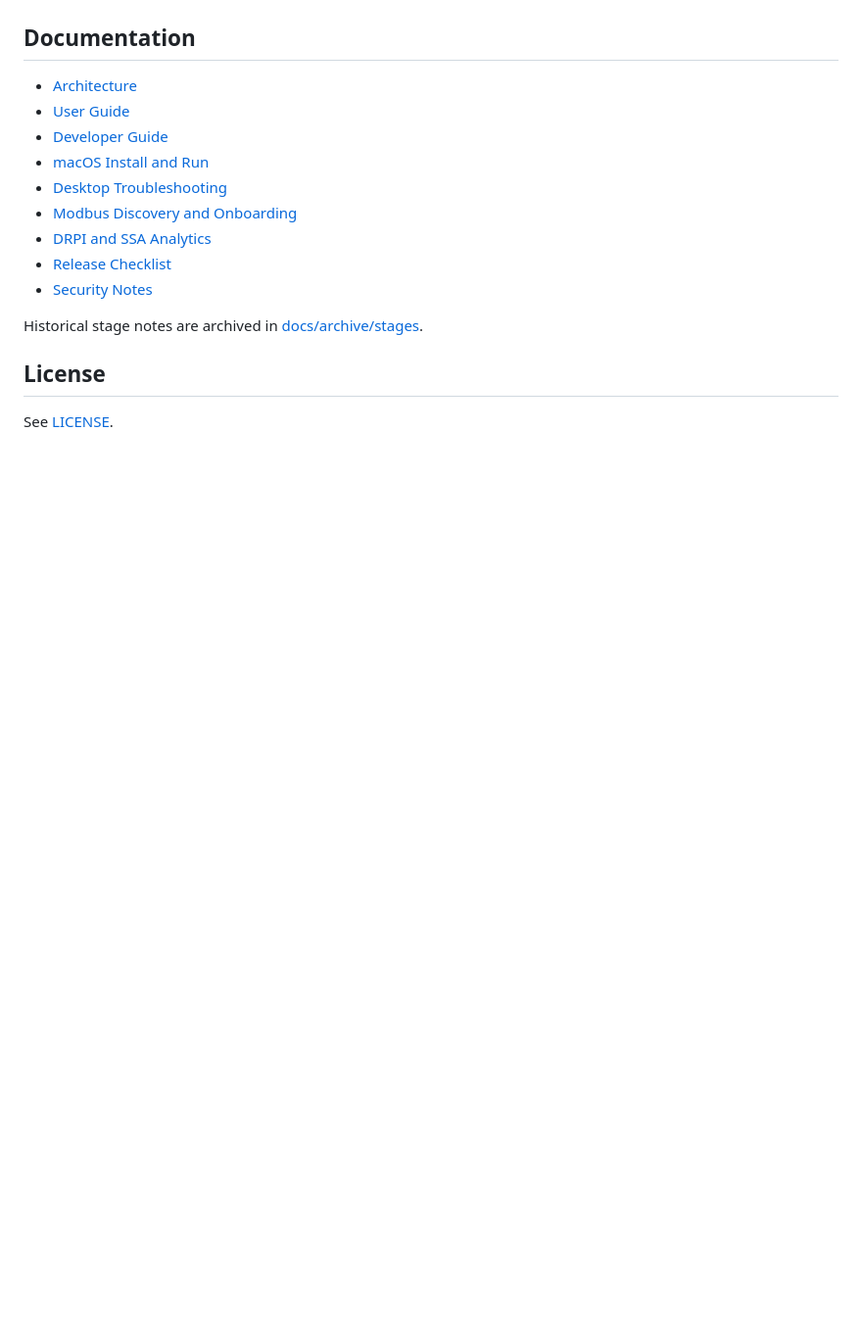
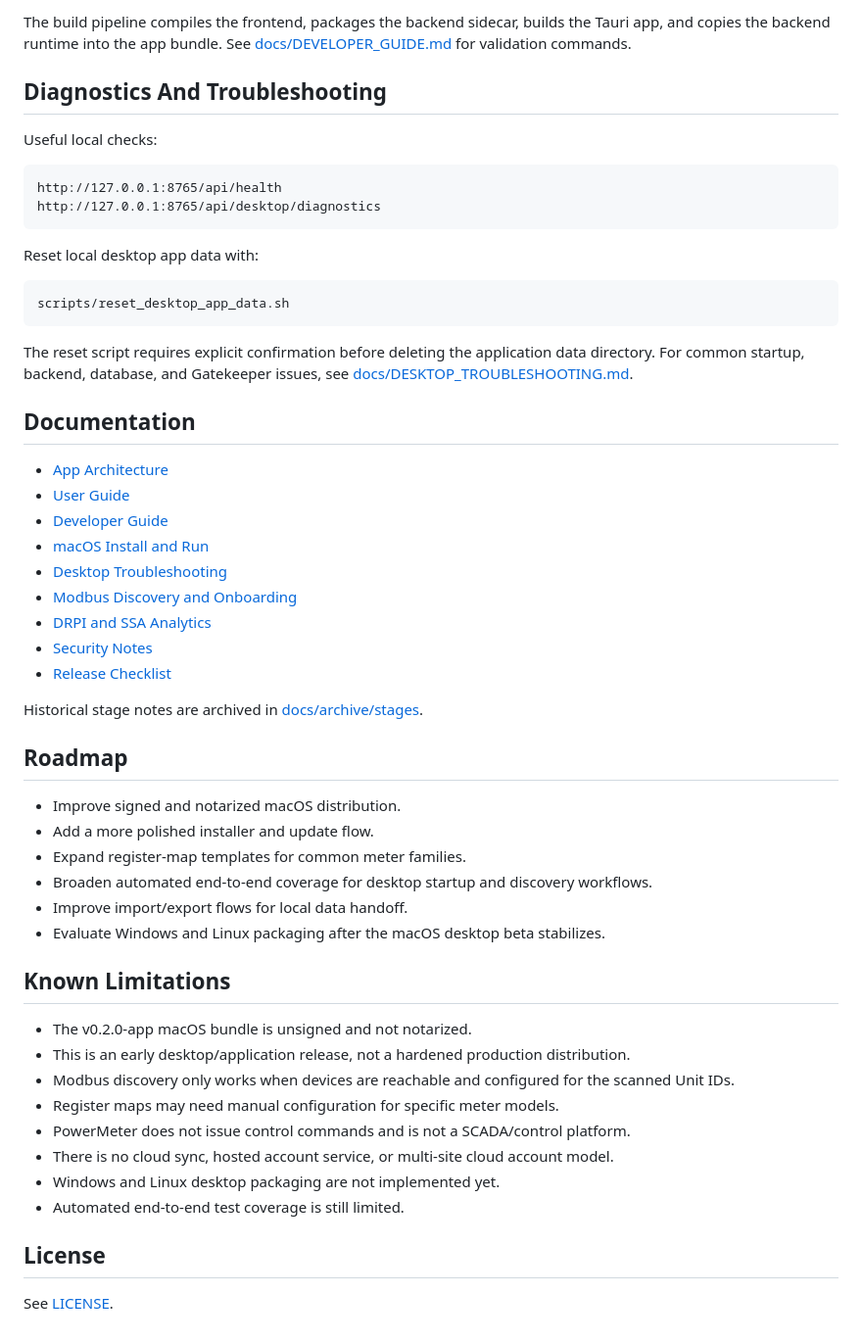
Before and after one commit to sus-pavel/Power-Meter-Energy-Analysis, a Markdown page: README.md, the part around one of its changes. Shown at 98% size. Rendered like a GitHub page; blank space fills up the shorter version.

````diff
--- a/README.md
+++ b/README.md
@@ -112,17 +158,55 @@ By default the browser frontend uses `http://127.0.0.1:8000` unless `VITE_API_BA
+The build pipeline compiles the frontend, packages the backend sidecar, builds the Tauri app, and copies the backend runtime into the app bundle. See [docs/DEVELOPER_GUIDE.md](docs/DEVELOPER_GUIDE.md) for validation commands.
+
+## Diagnostics And Troubleshooting
+
+Useful local checks:
+
+```text
+http://127.0.0.1:8765/api/health
+http://127.0.0.1:8765/api/desktop/diagnostics
+```
+
+Reset local desktop app data with:
+
+```bash
+scripts/reset_desktop_app_data.sh
+```
+
+The reset script requires explicit confirmation before deleting the application data directory. For common startup, backend, database, and Gatekeeper issues, see [docs/DESKTOP_TROUBLESHOOTING.md](docs/DESKTOP_TROUBLESHOOTING.md).
 
 ## Documentation
 
-- [Architecture](docs/APP_ARCHITECTURE.md)
+- [App Architecture](docs/APP_ARCHITECTURE.md)
 - [User Guide](docs/USER_GUIDE.md)
 - [Developer Guide](docs/DEVELOPER_GUIDE.md)
 - [macOS Install and Run](docs/MACOS_INSTALL_AND_RUN.md)
 - [Desktop Troubleshooting](docs/DESKTOP_TROUBLESHOOTING.md)
 - [Modbus Discovery and Onboarding](docs/MODBUS_DISCOVERY_AND_ONBOARDING.md)
 - [DRPI and SSA Analytics](docs/ANALYTICS_DRPI_SSA.md)
+- [Security Notes](docs/SECURITY_NOTES.md)
 - [Release Checklist](docs/RELEASE_CHECKLIST.md)
-- [Security Notes](docs/SECURITY_NOTES.md)
 
 Historical stage notes are archived in [docs/archive/stages](docs/archive/stages).
+
+## Roadmap
+
+- Improve signed and notarized macOS distribution.
+- Add a more polished installer and update flow.
+- Expand register-map templates for common meter families.
+- Broaden automated end-to-end coverage for desktop startup and discovery workflows.
+- Improve import/export flows for local data handoff.
+- Evaluate Windows and Linux packaging after the macOS desktop beta stabilizes.
+
+## Known Limitations
+
+- The v0.2.0-app macOS bundle is unsigned and not notarized.
+- This is an early desktop/application release, not a hardened production distribution.
+- Modbus discovery only works when devices are reachable and configured for the scanned Unit IDs.
+- Register maps may need manual configuration for specific meter models.
+- PowerMeter does not issue control commands and is not a SCADA/control platform.
+- There is no cloud sync, hosted account service, or multi-site cloud account model.
+- Windows and Linux desktop packaging are not implemented yet.
+- Automated end-to-end test coverage is still limited.
 
 ## License
 
````
Also changed, not shown: other parts of README.md (+116 -70 lines), docs/demo/README.md (added, +23 -0 lines), docs/screenshots/01-desktop-startup.png (added), docs/screenshots/02-dashboard.png (added), docs/screenshots/03-discovery-config.png (added), docs/screenshots/04-scan-results.png (added), docs/screenshots/05-candidates.png (added), docs/screenshots/06-diagnostics.png (added), 2 other files.
